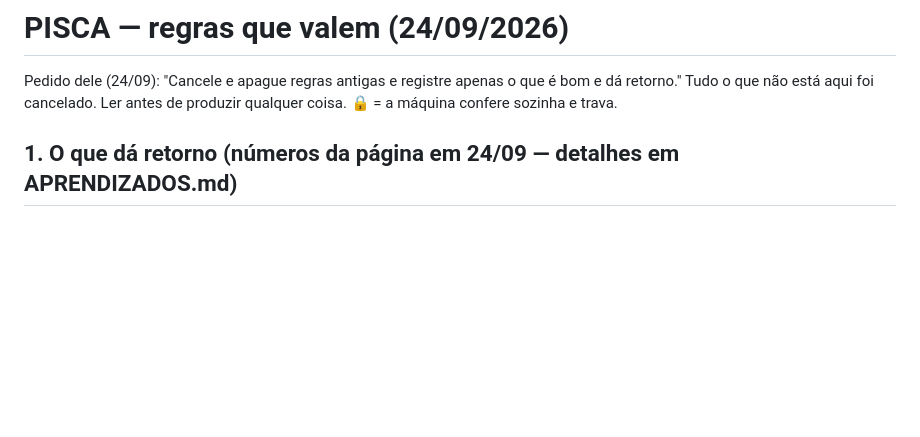
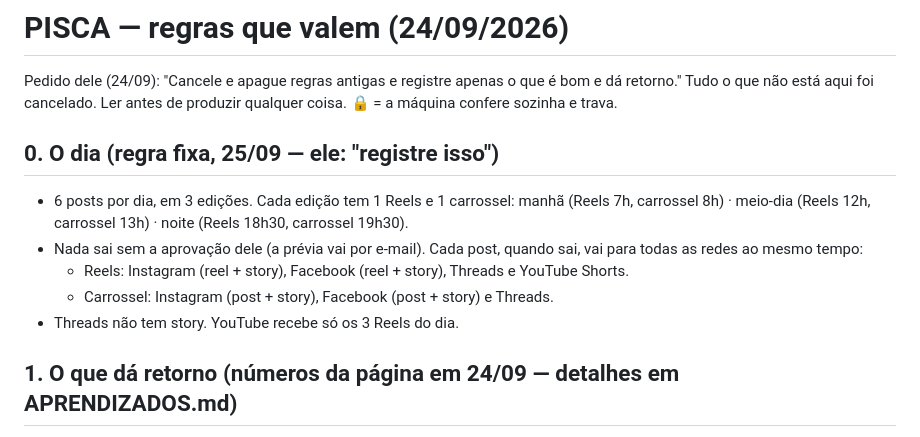
Before and after one commit to jmiguevf/pisca-news, a Markdown page: BOAS_PRATICAS.md, the part around the change. Drawn GitHub-style; blank space fills up the shorter version.

Commit message:
Regra fixa do dia: 6 posts, redes de cada formato
Co-Authored-By: Claude Opus 5.5 <noreply@anthropic.com>
Claude-Session: https://claude.ai/code/session_01JT1pS7ZdgkTYXkZfYfkkEu

```diff
--- a/BOAS_PRATICAS.md
+++ b/BOAS_PRATICAS.md
@@ -2,6 +2,14 @@
 
 Pedido dele (24/09): "Cancele e apague regras antigas e registre apenas o que é bom e dá retorno." Tudo o que não está
 aqui foi cancelado. Ler antes de produzir qualquer coisa. 🔒 = a máquina confere sozinha e trava.
+
+## 0. O dia (regra fixa, 25/09 — ele: "registre isso")
+- 6 posts por dia, em 3 edições. Cada edição tem 1 Reels e 1 carrossel:
+  manhã (Reels 7h, carrossel 8h) · meio-dia (Reels 12h, carrossel 13h) · noite (Reels 18h30, carrossel 19h30).
+- Nada sai sem a aprovação dele (a prévia vai por e-mail). Cada post, quando sai, vai para todas as redes ao mesmo tempo:
+  - Reels: Instagram (reel + story), Facebook (reel + story), Threads e YouTube Shorts.
+  - Carrossel: Instagram (post + story), Facebook (post + story) e Threads.
+- Threads não tem story. YouTube recebe só os 3 Reels do dia.
 
 ## 1. O que dá retorno (números da página em 24/09 — detalhes em APRENDIZADOS.md)
 - O REELS é o formato que explode: "Trump na ONU: checamos 4 frases" (163 contas, 205 visualizações) e o resumo de
```
